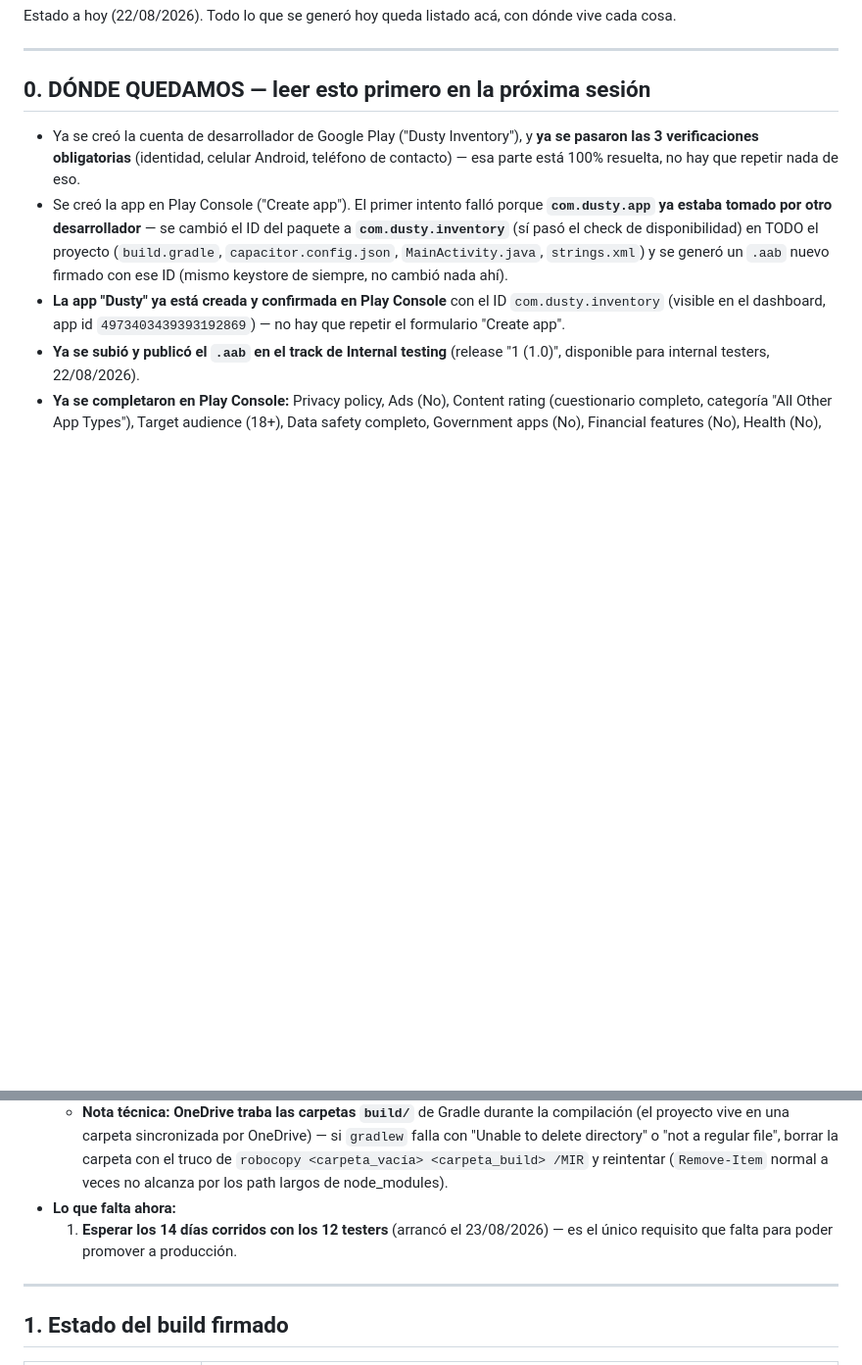
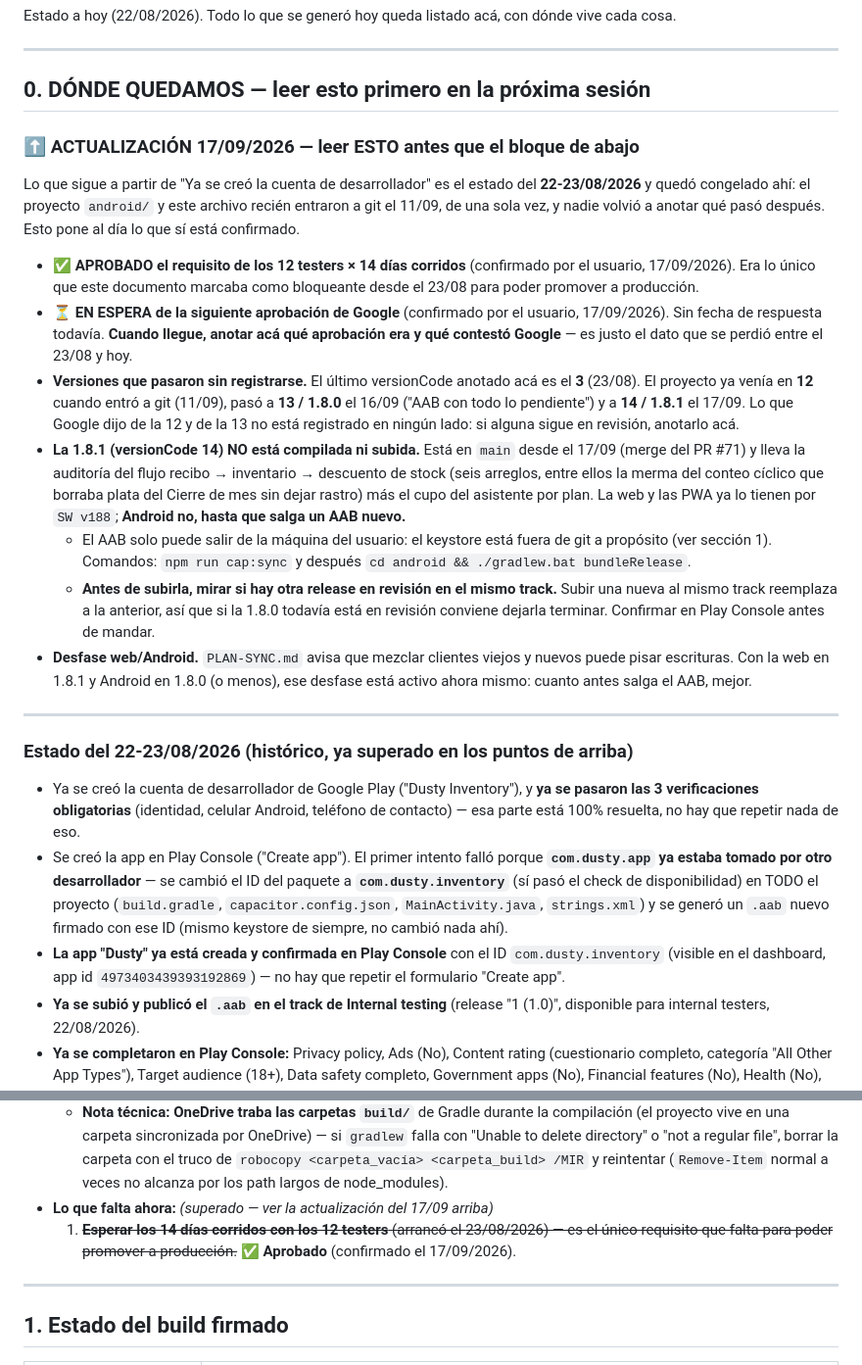
Before and after one commit to Sergioleon47/Dusty, a Markdown page: PUBLICAR-DUSTY.md, 2 parts joined by grey strips. Shown at 98% size. Drawn GitHub-style; blank space fills up the shorter version.

Commit message:
Bitácora de publicación al día: 12 testers aprobados, 1.8.1 sin subir
PUBLICAR-DUSTY.md estaba congelada en el 23/08/2026 y era el único registro
de dónde íbamos con Play Store: el proyecto android/ y este archivo recién
entraron a git el 11/09, de una sola vez, y entre medio el versionCode pasó
de 3 a 12, 13 y 14 sin que nadie anotara qué dijo Google de ninguno.

Se agrega un bloque fechado al principio, antes del histórico (que se
conserva entero, marcado como tal):

- APROBADO el requisito de los 12 testers por 14 días corridos, que era lo
  único que este documento marcaba como bloqueante desde el 23/08.
- EN ESPERA de la siguiente aprobación de Google, sin fecha. Queda anotado
  que cuando llegue hay que registrar qué era y qué contestó — es
  exactamente el dato que se perdió el mes pasado.
- Las versiones que pasaron sin registrarse, con fechas, para que la próxima
  sesión no tenga que reconstruirlas del git log.
- La 1.8.1 está en main pero NO compilada ni subida: la web ya la tiene por
  SW v188 y Android no, así que el desfase que PLAN-SYNC.md advierte está
  activo ahora mismo.
- Aviso de no mandar la 1.8.1 si hay otra release en revisión en el mismo
  track, a confirmar en Play Console.

Solo documentación, sin cambios de código.

Co-Authored-By: Claude Opus 5 <noreply@anthropic.com>
Claude-Session: https://claude.ai/code/session_01TAEmWXkhK83phpva4MvaWP

```diff
--- a/PUBLICAR-DUSTY.md
+++ b/PUBLICAR-DUSTY.md
@@ -6,6 +6,47 @@ dónde vive cada cosa.
 ---
 
 ## 0. DÓNDE QUEDAMOS — leer esto primero en la próxima sesión
+
+### ⬆️ ACTUALIZACIÓN 17/09/2026 — leer ESTO antes que el bloque de abajo
+
+Lo que sigue a partir de "Ya se creó la cuenta de desarrollador" es el estado
+del **22-23/08/2026** y quedó congelado ahí: el proyecto `android/` y este
+archivo recién entraron a git el 11/09, de una sola vez, y nadie volvió a
+anotar qué pasó después. Esto pone al día lo que sí está confirmado.
+
+- **✅ APROBADO el requisito de los 12 testers × 14 días corridos** (confirmado
+  por el usuario, 17/09/2026). Era lo único que este documento marcaba como
+  bloqueante desde el 23/08 para poder promover a producción.
+- **⏳ EN ESPERA de la siguiente aprobación de Google** (confirmado por el
+  usuario, 17/09/2026). Sin fecha de respuesta todavía. **Cuando llegue,
+  anotar acá qué aprobación era y qué contestó Google** — es justo el dato que
+  se perdió entre el 23/08 y hoy.
+- **Versiones que pasaron sin registrarse.** El último versionCode anotado acá
+  es el **3** (23/08). El proyecto ya venía en **12** cuando entró a git
+  (11/09), pasó a **13 / 1.8.0** el 16/09 ("AAB con todo lo pendiente") y a
+  **14 / 1.8.1** el 17/09. Lo que Google dijo de la 12 y de la 13 no está
+  registrado en ningún lado: si alguna sigue en revisión, anotarlo acá.
+- **La 1.8.1 (versionCode 14) NO está compilada ni subida.** Está en `main`
+  desde el 17/09 (merge del PR #71) y lleva la auditoría del flujo recibo →
+  inventario → descuento de stock (seis arreglos, entre ellos la merma del
+  conteo cíclico que borraba plata del Cierre de mes sin dejar rastro) más el
+  cupo del asistente por plan. La web y las PWA ya lo tienen por `SW v188`;
+  **Android no, hasta que salga un AAB nuevo.**
+  - El AAB solo puede salir de la máquina del usuario: el keystore está fuera
+    de git a propósito (ver sección 1). Comandos: `npm run cap:sync` y después
+    `cd android && ./gradlew.bat bundleRelease`.
+  - **Antes de subirla, mirar si hay otra release en revisión en el mismo
+    track.** Subir una nueva al mismo track reemplaza a la anterior, así que
+    si la 1.8.0 todavía está en revisión conviene dejarla terminar. Confirmar
+    en Play Console antes de mandar.
+- **Desfase web/Android.** `PLAN-SYNC.md` avisa que mezclar clientes viejos y
+  nuevos puede pisar escrituras. Con la web en 1.8.1 y Android en 1.8.0 (o
+  menos), ese desfase está activo ahora mismo: cuanto antes salga el AAB,
+  mejor.
+
+---
+
+### Estado del 22-23/08/2026 (histórico, ya superado en los puntos de arriba)
 
 - Ya se creó la cuenta de desarrollador de Google Play ("Dusty Inventory"),
   y **ya se pasaron las 3 verificaciones obligatorias** (identidad, celular
@@ -96,10 +137,10 @@ dónde vive cada cosa.
     `robocopy <carpeta_vacía> <carpeta_build> /MIR` y reintentar
     (`Remove-Item` normal a veces no alcanza por los path largos de
     node_modules).
-- **Lo que falta ahora:**
-  1. **Esperar los 14 días corridos con los 12 testers** (arrancó el
+- **Lo que falta ahora:** *(superado — ver la actualización del 17/09 arriba)*
+  1. ~~**Esperar los 14 días corridos con los 12 testers** (arrancó el
      23/08/2026) — es el único requisito que falta para poder promover a
-     producción.
+     producción.~~ **✅ Aprobado** (confirmado el 17/09/2026).
 
 ---
 
```
